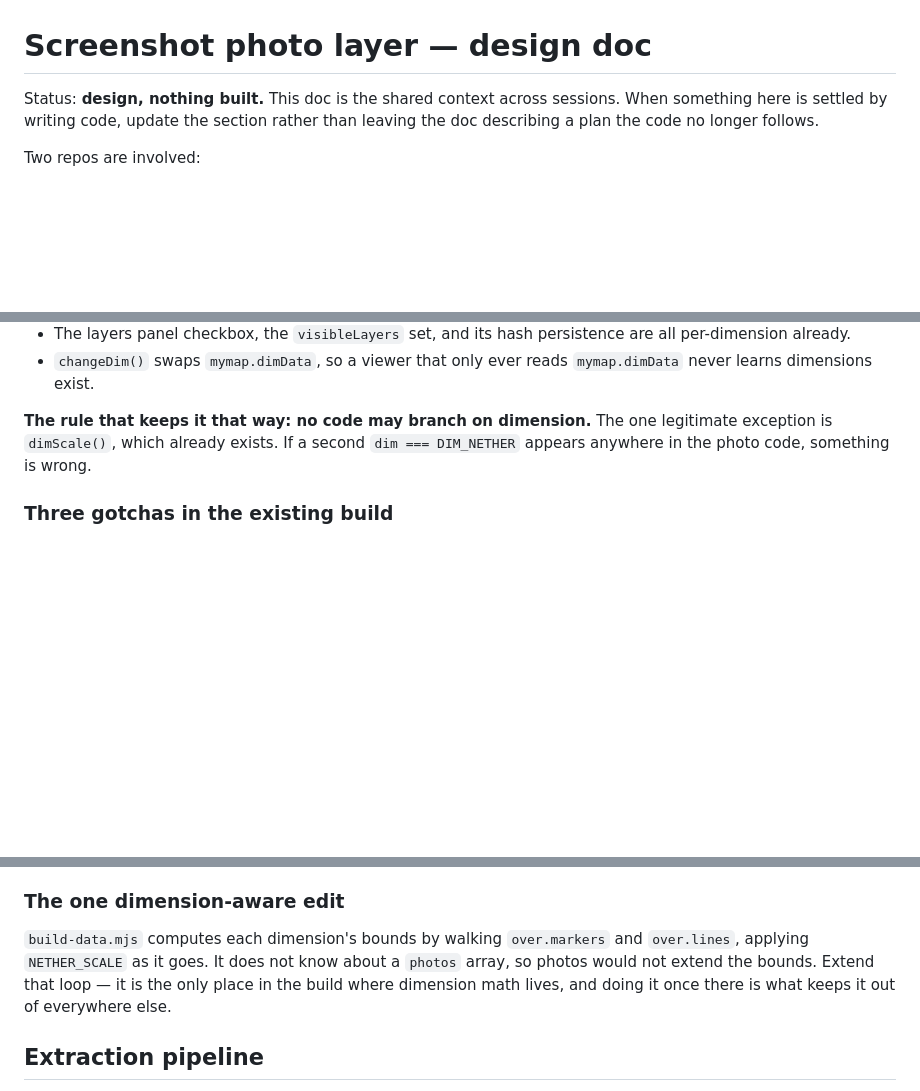
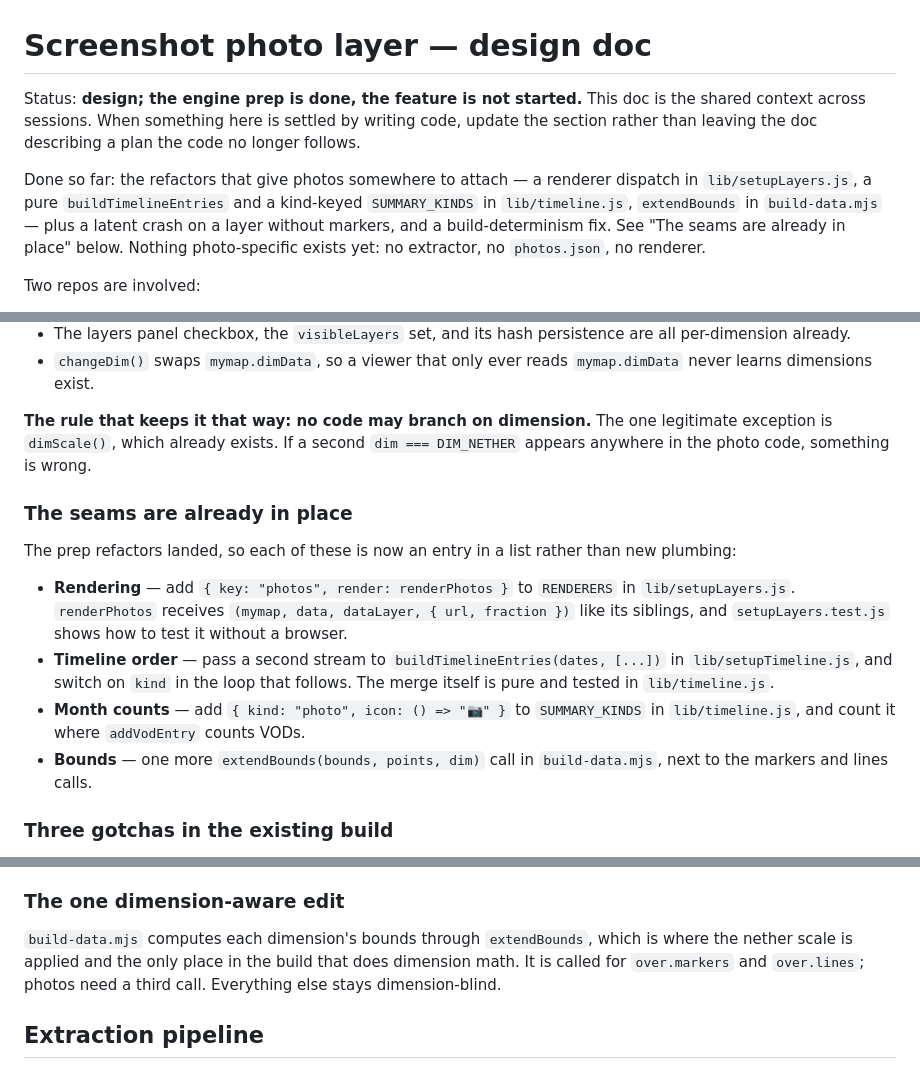
Before and after one commit to oatmeal/my-chizu, a Markdown page: PLAN_PHOTOS.md, 3 parts joined by grey strips. GitHub-like rendering; blank space fills up the shorter version.

Commit message:
docs: point the photo plan at the seams that now exist
The plan was written before the prep refactors, so it described plumbing that
has since been built — "extend that loop" now means one more `extendBounds`
call, and the layer/timeline attach points have names. Each integration point
is now a list entry naming the symbol and file, and the status line says what
is done versus what is still untouched, so a session picking this up cold does
not have to rediscover it.

Co-Authored-By: Claude Opus 5 <noreply@anthropic.com>

```diff
--- a/PLAN_PHOTOS.md
+++ b/PLAN_PHOTOS.md
@@ -1,8 +1,16 @@
 # Screenshot photo layer — design doc
 
-Status: **design, nothing built.** This doc is the shared context across
-sessions. When something here is settled by writing code, update the section
-rather than leaving the doc describing a plan the code no longer follows.
+Status: **design; the engine prep is done, the feature is not started.** This
+doc is the shared context across sessions. When something here is settled by
+writing code, update the section rather than leaving the doc describing a plan
+the code no longer follows.
+
+Done so far: the refactors that give photos somewhere to attach — a renderer
+dispatch in `lib/setupLayers.js`, a pure `buildTimelineEntries` and a
+kind-keyed `SUMMARY_KINDS` in `lib/timeline.js`, `extendBounds` in
+`build-data.mjs` — plus a latent crash on a layer without markers, and a
+build-determinism fix. See "The seams are already in place" below. Nothing
+photo-specific exists yet: no extractor, no `photos.json`, no renderer.
 
 Two repos are involved:
 
@@ -217,6 +225,23 @@ ride it as a layer kind rather than a parallel system:
 legitimate exception is `dimScale()`, which already exists. If a second
 `dim === DIM_NETHER` appears anywhere in the photo code, something is wrong.
 
+### The seams are already in place
+
+The prep refactors landed, so each of these is now an entry in a list rather
+than new plumbing:
+
+- **Rendering** — add `{ key: "photos", render: renderPhotos }` to `RENDERERS`
+  in `lib/setupLayers.js`. `renderPhotos` receives `(mymap, data, dataLayer,
+  { url, fraction })` like its siblings, and `setupLayers.test.js` shows how to
+  test it without a browser.
+- **Timeline order** — pass a second stream to `buildTimelineEntries(dates, [...])`
+  in `lib/setupTimeline.js`, and switch on `kind` in the loop that follows.
+  The merge itself is pure and tested in `lib/timeline.js`.
+- **Month counts** — add `{ kind: "photo", icon: () => "📷" }` to `SUMMARY_KINDS`
+  in `lib/timeline.js`, and count it where `addVodEntry` counts VODs.
+- **Bounds** — one more `extendBounds(bounds, points, dim)` call in
+  `build-data.mjs`, next to the markers and lines calls.
+
 ### Three gotchas in the existing build
 
 1. **The glob will eat `photos.json` as a layer.** `data/[dim]/*.json` matches
@@ -233,11 +258,10 @@ legitimate exception is `dimScale()`, which already exists. If a second
 
 ### The one dimension-aware edit
 
-`build-data.mjs` computes each dimension's bounds by walking `over.markers` and
-`over.lines`, applying `NETHER_SCALE` as it goes. It does not know about a
-`photos` array, so photos would not extend the bounds. Extend that loop —
-it is the only place in the build where dimension math lives, and doing it once
-there is what keeps it out of everywhere else.
+`build-data.mjs` computes each dimension's bounds through `extendBounds`, which
+is where the nether scale is applied and the only place in the build that does
+dimension math. It is called for `over.markers` and `over.lines`; photos need a
+third call. Everything else stays dimension-blind.
 
 ## Extraction pipeline
 
```
